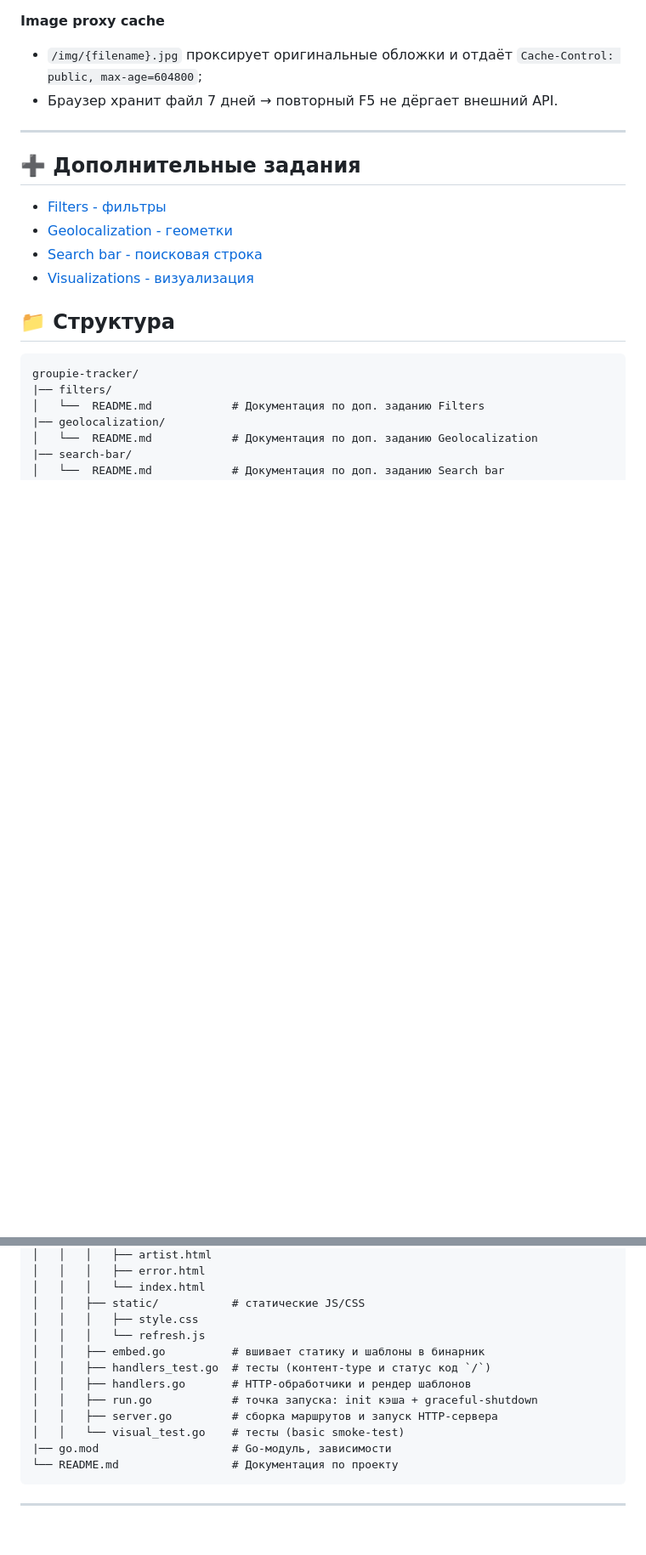
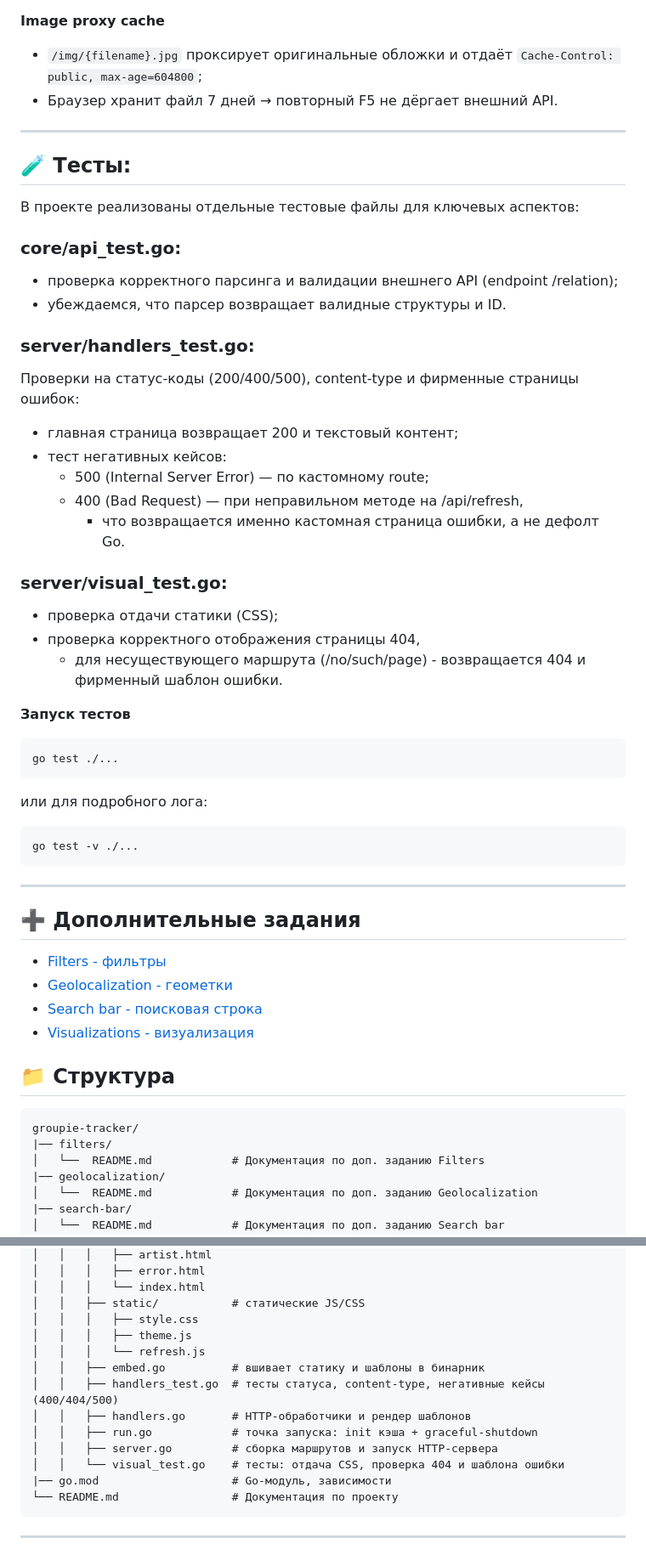
Before and after one commit to legion2440/groupie-tracker, a Markdown page: README.md, 2 parts joined by grey strips. Shown: that part at 85% size. GitHub-like rendering; blank space fills up the shorter version.

Commit message:
upd readmes

````diff
--- a/README.md
+++ b/README.md
@@ -94,6 +84,37 @@ go test -v ./...
 
 ---
 
+## 🧪 Тесты:
+В проекте реализованы отдельные тестовые файлы для ключевых аспектов:
+
+### core/api_test.go:
+- проверка корректного парсинга и валидации внешнего API (endpoint /relation);
+- убеждаемся, что парсер возвращает валидные структуры и ID.
+
+### server/handlers_test.go:
+Проверки на статус-коды (200/400/500), content-type и фирменные страницы ошибок:
+- главная страница возвращает 200 и текстовый контент;
+- тест негативных кейсов:
+   - 500 (Internal Server Error) — по кастомному route;
+   - 400 (Bad Request) — при неправильном методе на /api/refresh,
+      - что возвращается именно кастомная страница ошибки, а не дефолт Go.
+
+### server/visual_test.go:
+- проверка отдачи статики (CSS);
+- проверка корректного отображения страницы 404,
+   - для несуществующего маршрута (/no/such/page) - возвращается 404 и фирменный шаблон ошибки.
+
+**Запуск тестов**
+```bash
+go test ./...
+```
+или для подробного лога:
+
+```bash
+go test -v ./...
+```
+---
+
 ## ➕ Дополнительные задания
 
 - [Filters - фильтры](filters/README.md)
@@ -131,13 +152,14 @@ groupie-tracker/
 │   │   │   └── index.html
 │   │   ├── static/           # статические JS/CSS
 │   │   │   ├── style.css
+│   │   │   ├── theme.js
 │   │   │   └── refresh.js
 │   │   ├── embed.go          # вшивает статику и шаблоны в бинарник
-│   │   ├── handlers_test.go  # тесты (контент-type и статус код `/`)
+│   │   ├── handlers_test.go  # тесты статуса, content-type, негативные кейсы (400/404/500)
 │   │   ├── handlers.go       # HTTP-обработчики и рендер шаблонов
 │   │   ├── run.go            # точка запуска: init кэша + graceful-shutdown
 │   │   ├── server.go         # сборка маршрутов и запуск HTTP-сервера
-│   │   └── visual_test.go    # тесты (basic smoke-test)
+│   │   └── visual_test.go    # тесты: отдача CSS, проверка 404 и шаблона ошибки
 |── go.mod                    # Go-модуль, зависимости
 └── README.md                 # Документация по проекту
 ```
````
Also changed, not shown: other parts of README.md (+0 -10 lines), visualizations/README.md (+6 -2 lines).
